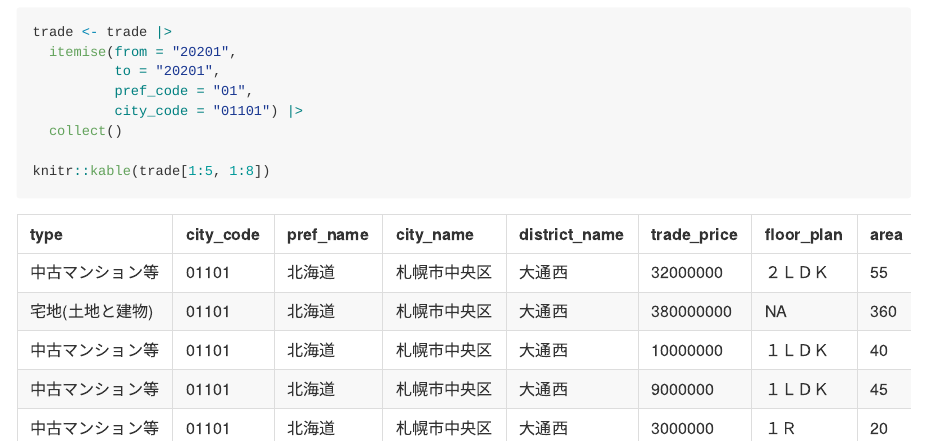
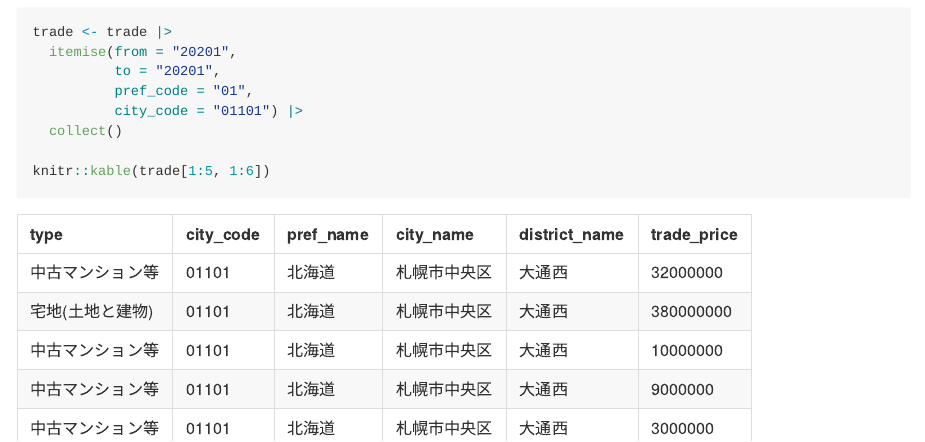
Before and after one commit to UchidaMizuki/jpstat, an R Markdown document (README.Rmd): the page in a window 1100 px wide, from 3280 px down. The pictures show the output file README.md that the author committed with the source, drawn offline in the style of GitHub.

Commit message:
Update README

````diff
--- a/README.Rmd
+++ b/README.Rmd
@@ -146,5 +146,5 @@ trade <- trade |>
           city_code = "01101") |>
   collect()
 
-knitr::kable(trade[1:5, 1:8])
+knitr::kable(trade[1:5, 1:6])
 ```
````
Also changed, not shown: README.md.
